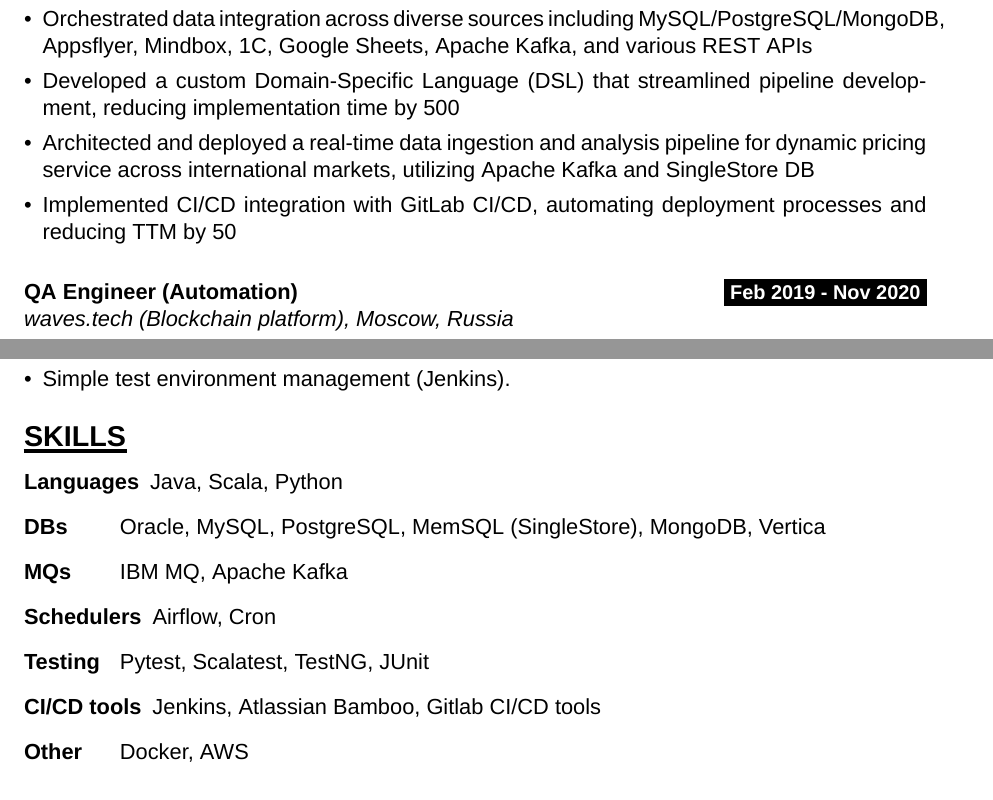
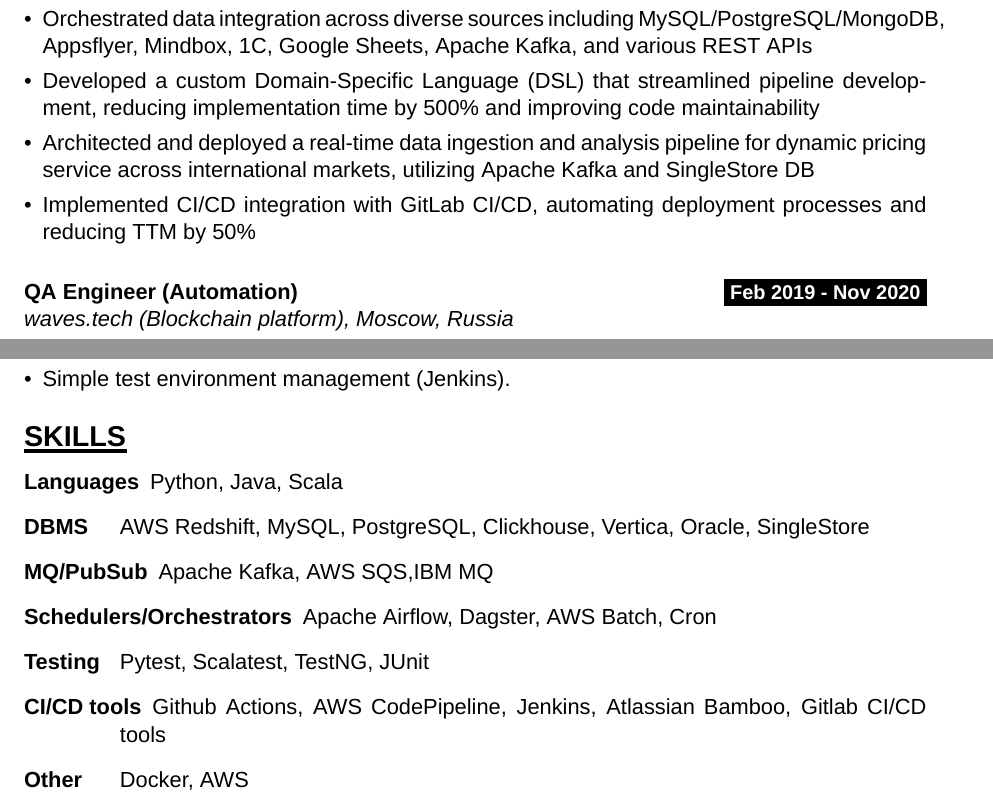
Before and after one commit to finnoio/my_curriculum_vitae, a LaTeX CV (CV.tex): two parts of pages 1 and 2 of 2, joined at a grey line, cut so that both start at the same text. Compiled offline with XeLaTeX.

Commit message:
add recently obtained skills, escape percent symbol

```diff
--- a/CV.tex
+++ b/CV.tex
@@ -79,9 +79,9 @@
     \item Engineered a comprehensive testing framework from scratch leveraging Python and Pytest, establishing robust data quality standards and maintaining a production-like testing environment
     \item Designed and implemented scalable ELT pipelines using Python, incorporating Anchor Modeling (6NF) techniques for optimized database architecture
     \item Orchestrated data integration across diverse sources including MySQL/PostgreSQL/MongoDB, Appsflyer, Mindbox, 1C, Google Sheets, Apache Kafka, and various REST APIs
-    \item Developed a custom Domain-Specific Language (DSL) that streamlined pipeline development, reducing implementation time by 500% and improving code maintainability
+    \item Developed a custom Domain-Specific Language (DSL) that streamlined pipeline development, reducing implementation time by 500\% and improving code maintainability
     \item Architected and deployed a real-time data ingestion and analysis pipeline for dynamic pricing service across international markets, utilizing Apache Kafka and SingleStore DB
-    \item Implemented CI/CD integration with GitLab CI/CD, automating deployment processes and reducing TTM by 50%
+    \item Implemented CI/CD integration with GitLab CI/CD, automating deployment processes and reducing TTM by 50\%
 \end{itemize}
 
 \jobsep
@@ -114,12 +114,12 @@
 
 \section{SKILLS}
 \begin{description}[labelwidth=1.5cm,leftmargin=!]
-    \item[Languages] Java, Scala, Python
-    \item[DBs] Oracle, MySQL, PostgreSQL, MemSQL (SingleStore), MongoDB, Vertica
-    \item[MQs] IBM MQ, Apache Kafka
-    \item[Schedulers] Airflow, Cron
+    \item[Languages] Python, Java, Scala
+    \item[DBMS] AWS Redshift, MySQL, PostgreSQL, Clickhouse, Vertica, Oracle, SingleStore
+    \item[MQ/PubSub] Apache Kafka, AWS SQS,IBM MQ
+    \item[Schedulers/Orchestrators] Apache Airflow, Dagster, AWS Batch, Cron
     \item[Testing] Pytest, Scalatest, TestNG, JUnit
-    \item[CI/CD tools] Jenkins, Atlassian Bamboo, Gitlab CI/CD tools
+    \item[CI/CD tools] Github Actions, AWS CodePipeline, Jenkins, Atlassian Bamboo, Gitlab CI/CD tools
     \item[Other] Docker, AWS
 \end{description}
 
```
